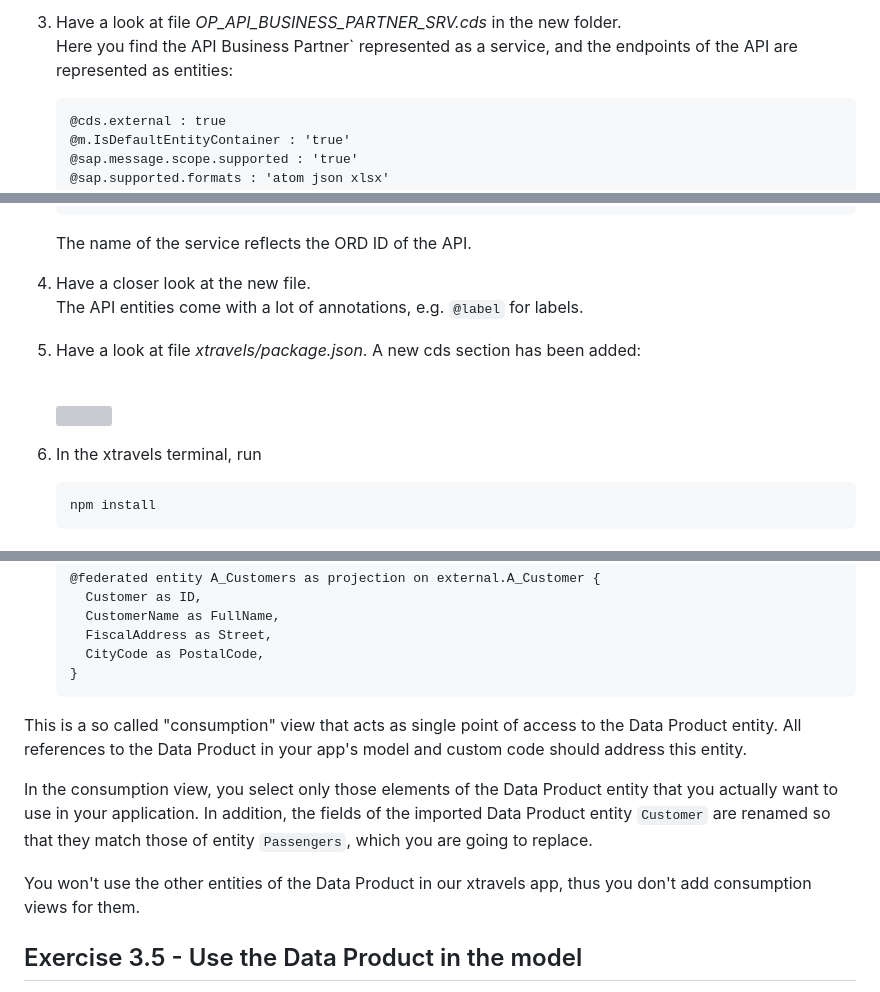
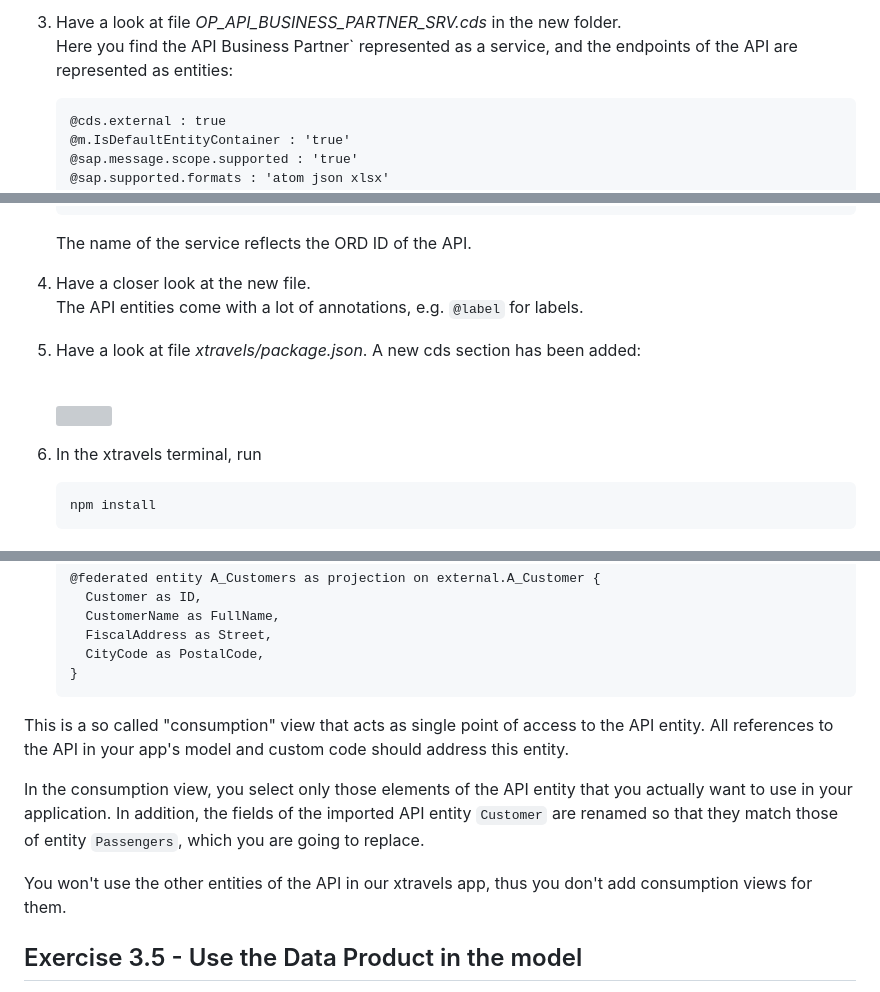
Before and after one commit to equinor/edc-removing-the-sap-from-the-sap-developer, a Markdown page: exercises/ex3/README.md, 3 parts joined by grey strips. GitHub-like rendering; grey boxes are pictures that could not be loaded.

````diff
--- a/exercises/ex3/README.md
+++ b/exercises/ex3/README.md
@@ -62,5 +65,7 @@ with this command:
 
-3. Have a look at file _OP_API_BUSINESS_PARTNER_SRV.cds_ in the new folder.
+
+
+4. Have a look at file _OP_API_BUSINESS_PARTNER_SRV.cds_ in the new folder.
 Here you find the API Business Partner` represented as a service,
 and the endpoints of the API are represented as entities:
     ```cds
@@ -89,8 +94,8 @@ and the endpoints of the API are represented as entities:
 
     The name of the service reflects the ORD ID of the API.
 
-4. Have a closer look at the new file.
+5. Have a closer look at the new file.
 The API entities come with a lot of annotations, e.g. `@label` for labels.
 
-5. Have a look at file _xtravels/package.json_. A new cds section has been added:
+6. Have a look at file _xtravels/package.json_. A new cds section has been added:
 
@@ -98,6 +103,6 @@ The API entities come with a lot of annotations, e.g. `@label` for labels.
 
 
-6. In the xtravels terminal, run
+7. In the xtravels terminal, run
     ```sh
     npm install
     ```
@@ -126,15 +131,15 @@ interface to entity `Customer` of the imported API.
     ```
 
 This is a so called "consumption" view that acts as single point of
-access to the Data Product entity. All references to the Data Product
+access to the API entity. All references to the API
 in your app's model and custom code should address this entity.
 
-In the consumption view, you select only those elements of the Data Product entity
+In the consumption view, you select only those elements of the API entity
 that you actually want to use in your application.
-In addition, the fields of the imported Data Product entity `Customer` are renamed so
+In addition, the fields of the imported API entity `Customer` are renamed so
 that they match those of entity `Passengers`, which you are going to replace.
 
-You won't use the other entities of the Data Product in our xtravels app,
+You won't use the other entities of the API in our xtravels app,
 thus you don't add consumption views for them.
 
 
````
Also changed, not shown: other parts of exercises/ex3/README.md (+5 -2 lines).
